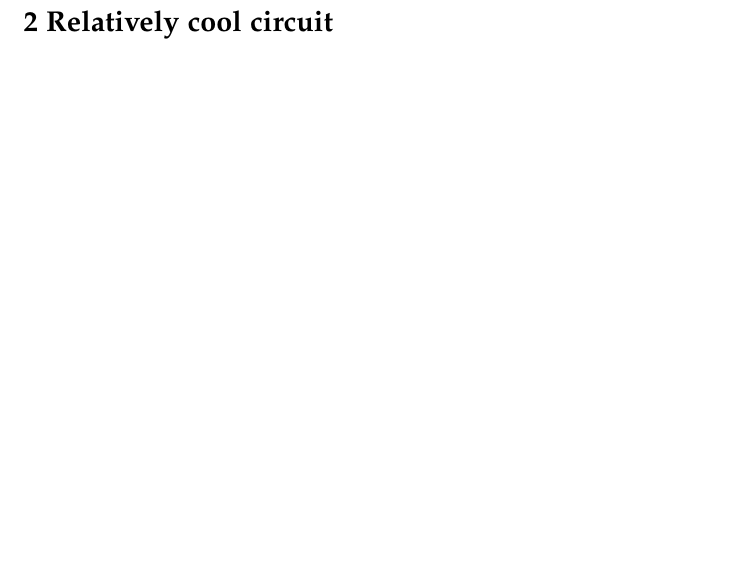
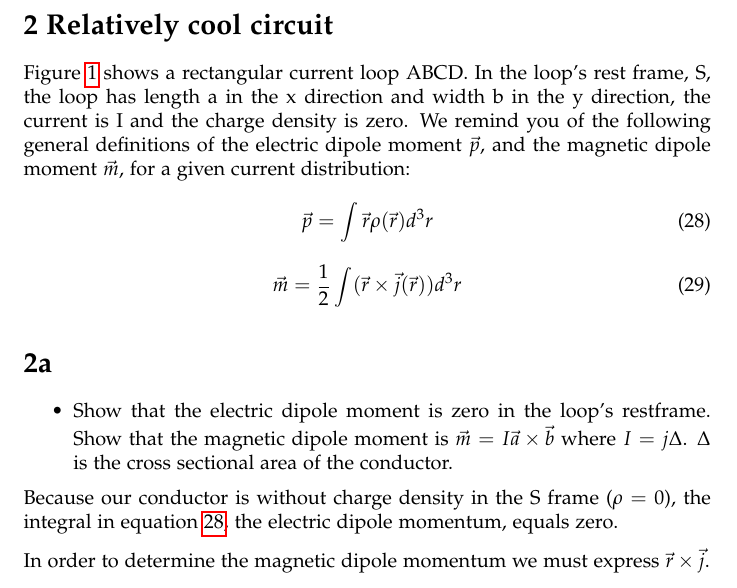
Before and after one commit to mathhat/Klasmek, a LaTeX document (11.tex): part of page 7 of 7, cut so that both start at the same text, the shorter picture padded with empty space. Compiled offline with pdfLaTeX.

Commit message:
2a
started

```diff
--- a/11.tex
+++ b/11.tex
@@ -6,7 +6,7 @@
 \usepackage[T1]{fontenc} % Use 8-bit encoding that has 256 glyphs
 \usepackage{parskip}
 \usepackage[english]{babel} % Language hyphenation and typographical rules
-
+\usepackage{graphicx}
 
 \usepackage{titling} % Customizing the title section
 
@@ -190,3 +190,10 @@ T =& \frac{1}{2}m(\dot r^2 + r^2\dot\phi^2)
 \end{align}
 \clearpage
 \section*{2 Relatively cool circuit}
+Figure \ref{loop} shows a rectangular current loop ABCD. In the loop\rq{}s rest frame, S, the loop has length a in the x direction and width b in the y direction, the current is I and the charge density is zero. We remind you of the following general definitions of the electric dipole moment $\vec p$, and the magnetic dipole moment $\vec m$, for a given current distribution:
+\begin{equation}
+\vec p = \int \vec r \rho(\vec r) d^3r \label{electric}
+\end{equation}
+\begin{equation}
+\vec m = \frac{1}{2}\int (\vec r \times \vec j(\vec r)) d^3r \label{magnetic}
+\end{equation}
@@ -193 +205,11 @@ T =& \frac{1}{2}m(\dot r^2 + r^2\dot\phi^2)
+\label{loop}
+\end{figure}
+\section*{2a}
+\begin{itemize}
+\item
+Show that the electric dipole moment is zero in the loop\rq{}s restframe. Show that the magnetic dipole moment is $\vec m = I\vec a \times \vec b$ where $I = j\Delta$. $\Delta $ is the cross sectional area of the conductor.
+\end{itemize}
+Because our conductor is without charge density in the S frame ($\rho = 0$), the integral in equation \ref{electric}, the electric dipole momentum, equals zero.
+
+In order to determine the magnetic dipole momentum we must express $\vec r \times \vec j$.
 \end{document}
```
Also changed, not shown: 11.pdf, loop.PNG (added), 11.tex (5 more changed lines), 1 other file.
